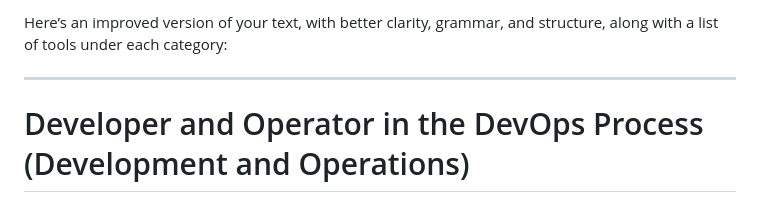
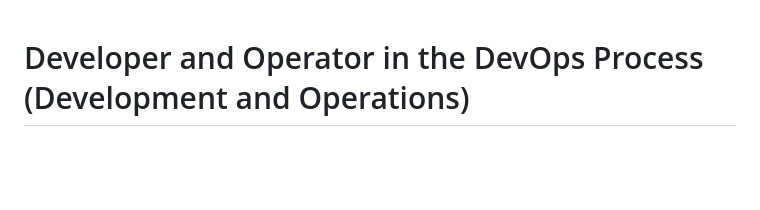
Before and after one commit to azeez-abp/devops_projects, a Markdown page: README.md, the part around the change. Drawn GitHub-style; blank space fills up the shorter version.

Commit message:
README add

```diff
--- a/README.md
+++ b/README.md
@@ -1,7 +1,3 @@
-Here’s an improved version of your text, with better clarity, grammar, and structure, along with a list of tools under each category:
-
----
-
 # Developer and Operator in the DevOps Process (Development and Operations)
 
 ## Introduction
```
